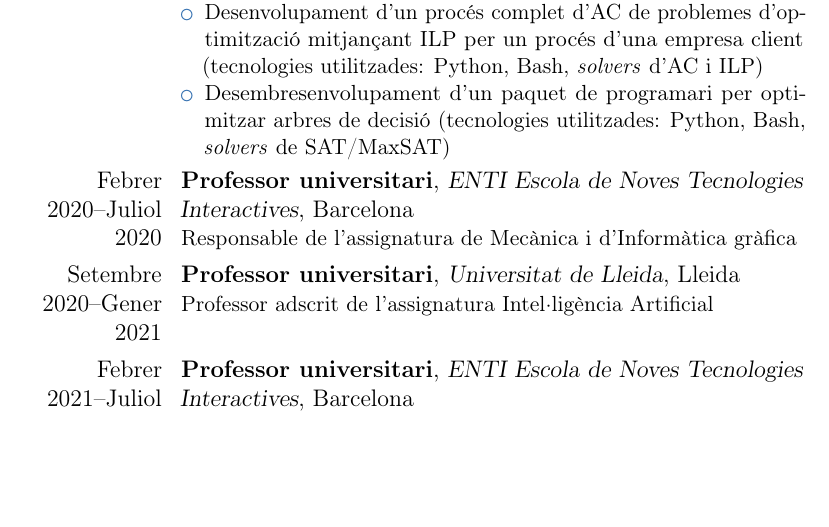
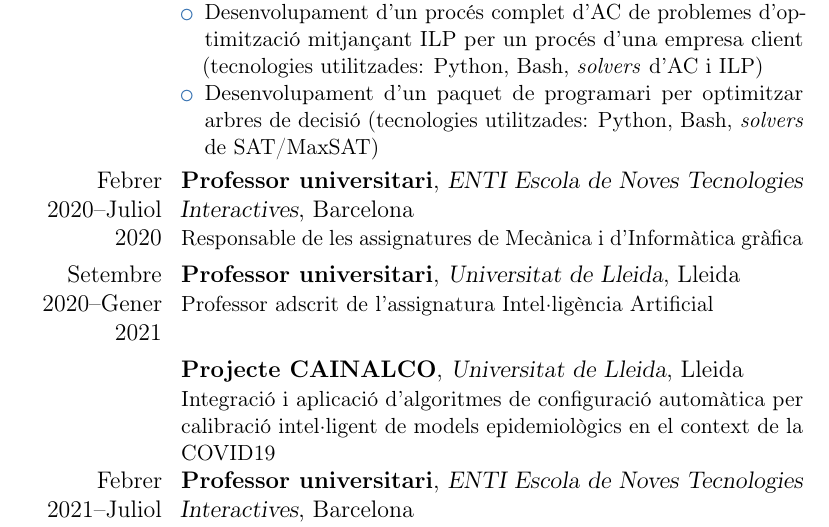
Before and after one commit to josepalos/CV, a LaTeX CV (cv.tex): part of page 2 of 4, cut so that both start at the same text, the shorter picture padded with empty space. Compiled offline with pdfLaTeX.

Commit message:
Update cv.tex
fixed typos, added cainalco

```diff
--- a/cv.tex
+++ b/cv.tex
@@ -150,7 +150,7 @@
 			d'optimització mitjançant ILP per un procés d'una empresa client
 			(tecnologies utilitzades: Python, Bash, \textit{solvers} d'AC i
 			ILP)
-		\item Desembresenvolupament d'un paquet de programari per optimitzar
+		\item Desenvolupament d'un paquet de programari per optimitzar
 			arbres de decisió (tecnologies utilitzades: Python, Bash,
 			\textit{solvers} de SAT/MaxSAT)
 	\end{itemize}}
@@ -159,13 +159,21 @@
 	{ENTI Escola de Noves Tecnologies Interactives}
 	{Barcelona}
 	{}
-	{Responsable de l'assignatura de Mecànica i d'Informàtica gràfica}
+	{Responsable de les assignatures de Mecànica i d'Informàtica gràfica}
 \cventry{Setembre 2020--Gener 2021}
 	{Professor universitari}
 	{Universitat de Lleida}
 	{Lleida}
 	{}
 	{Professor adscrit de l'assignatura Intel·ligència Artificial}
+\cventry{}
+	{Projecte CAINALCO}
+	{Universitat de Lleida}
+	{Lleida}
+	{}
+	{Integració i aplicació d'algoritmes de configuració automàtica per
+	calibració intel·ligent de models epidemiològics en el context de
+	la COVID19}
 \cventry{Febrer 2021--Juliol 2021}
 	{Professor universitari}
 	{ENTI Escola de Noves Tecnologies Interactives}
```
